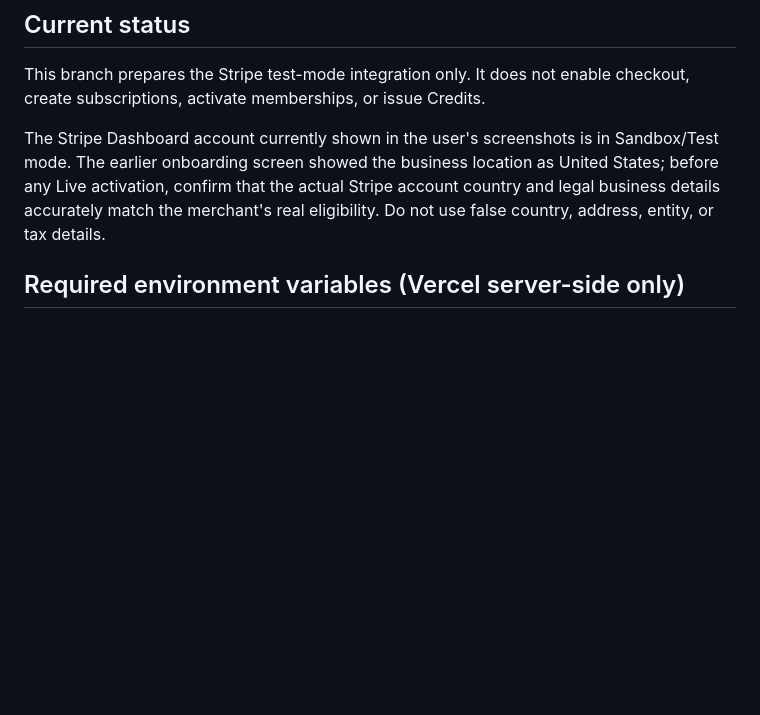
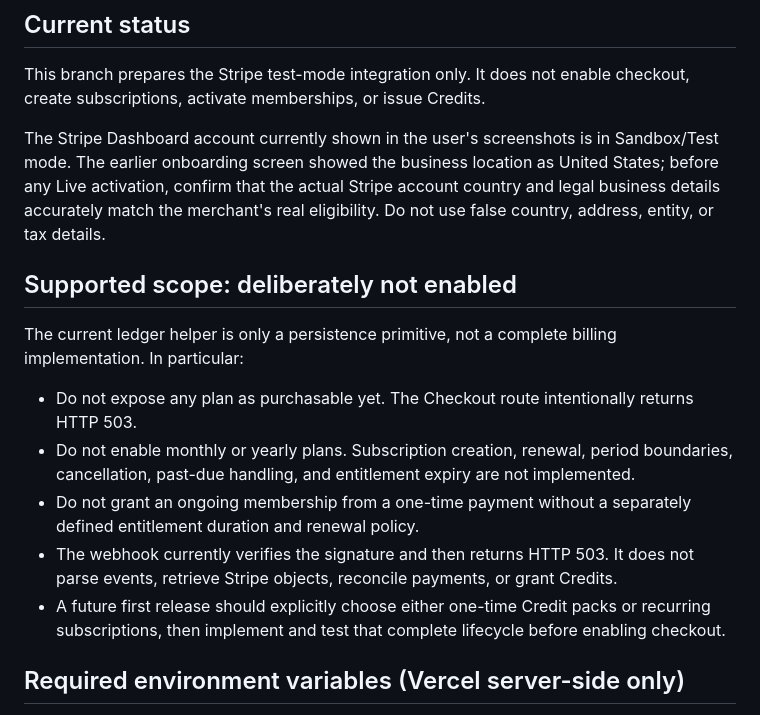
Before and after one commit to bosscobossco69-wq/kenji-smart-tools, a Markdown page: workspace/stripe-sandbox-setup.md, the part around the change. Drawn GitHub-style; blank space fills up the shorter version.

Commit message:
docs: clarify unsupported Stripe billing scope

```diff
--- a/workspace/stripe-sandbox-setup.md
+++ b/workspace/stripe-sandbox-setup.md
@@ -5,6 +5,16 @@
 This branch prepares the Stripe test-mode integration only. It does not enable checkout, create subscriptions, activate memberships, or issue Credits.
 
 The Stripe Dashboard account currently shown in the user's screenshots is in Sandbox/Test mode. The earlier onboarding screen showed the business location as United States; before any Live activation, confirm that the actual Stripe account country and legal business details accurately match the merchant's real eligibility. Do not use false country, address, entity, or tax details.
+
+## Supported scope: deliberately not enabled
+
+The current ledger helper is only a persistence primitive, not a complete billing implementation. In particular:
+
+- Do not expose any plan as purchasable yet. The Checkout route intentionally returns HTTP 503.
+- Do not enable monthly or yearly plans. Subscription creation, renewal, period boundaries, cancellation, past-due handling, and entitlement expiry are not implemented.
+- Do not grant an ongoing membership from a one-time payment without a separately defined entitlement duration and renewal policy.
+- The webhook currently verifies the signature and then returns HTTP 503. It does not parse events, retrieve Stripe objects, reconcile payments, or grant Credits.
+- A future first release should explicitly choose either one-time Credit packs or recurring subscriptions, then implement and test that complete lifecycle before enabling checkout.
 
 ## Required environment variables (Vercel server-side only)
 
```
